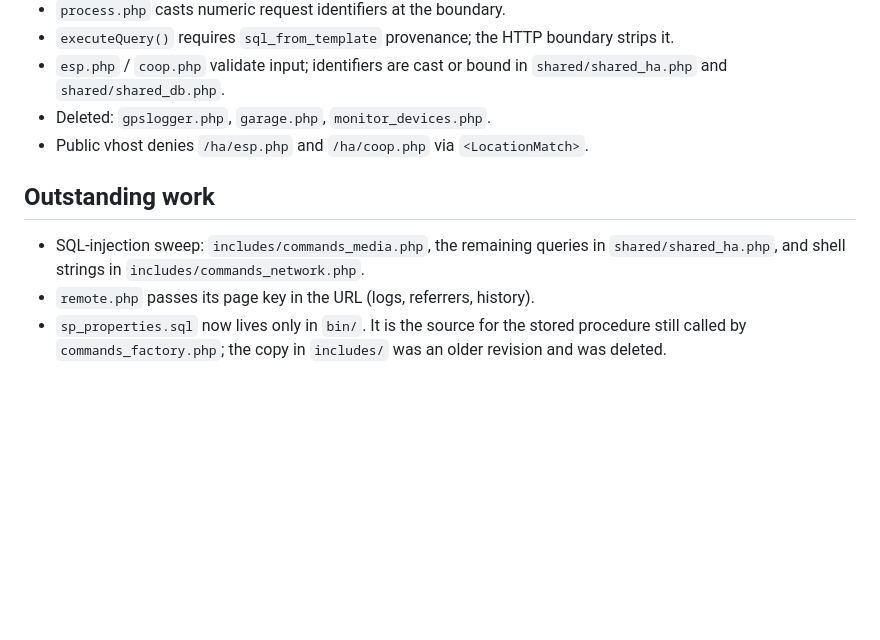
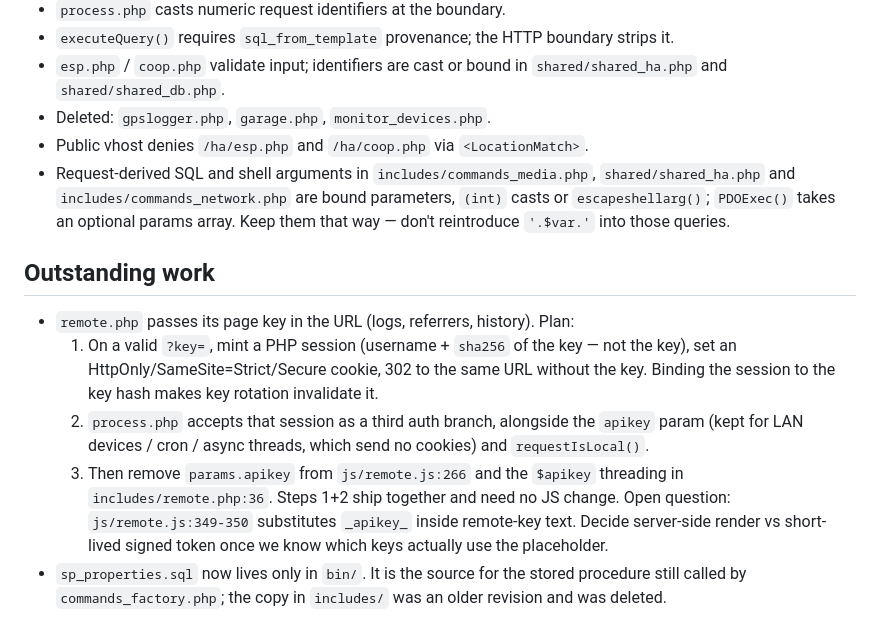
Before and after one commit to paulv888/cronjobs, a Markdown page: AGENTS.md, the part around the change. Rendered like a GitHub page; blank space fills up the shorter version.

Commit message:
AGENTS.md: record the remote.php key plan and the SQL sweep state

```diff
--- a/AGENTS.md
+++ b/AGENTS.md
@@ -82,11 +82,26 @@ because this tree has a history of local debris sitting next to real code.
   `shared/shared_ha.php` and `shared/shared_db.php`.
 - Deleted: `gpslogger.php`, `garage.php`, `monitor_devices.php`.
 - Public vhost denies `/ha/esp.php` and `/ha/coop.php` via `<LocationMatch>`.
+- Request-derived SQL and shell arguments in `includes/commands_media.php`,
+  `shared/shared_ha.php` and `includes/commands_network.php` are bound parameters,
+  `(int)` casts or `escapeshellarg()`; `PDOExec()` takes an optional params array.
+  Keep them that way — don't reintroduce `'.$var.'` into those queries.
 
 ## Outstanding work
-- SQL-injection sweep: `includes/commands_media.php`, the remaining queries in
-  `shared/shared_ha.php`, and shell strings in `includes/commands_network.php`.
-- `remote.php` passes its page key in the URL (logs, referrers, history).
+- `remote.php` passes its page key in the URL (logs, referrers, history). Plan:
+  1. On a valid `?key=`, mint a PHP session (username + `sha256` of the key — not
+     the key), set an HttpOnly/SameSite=Strict/Secure cookie, 302 to the same URL
+     without the key. Binding the session to the key hash makes key rotation
+     invalidate it.
+  2. `process.php` accepts that session as a third auth branch, alongside the
+     `apikey` param (kept for LAN devices / cron / async threads, which send no
+     cookies) and `requestIsLocal()`.
+  3. Then remove `params.apikey` from `js/remote.js:266` and the `$apikey`
+     threading in `includes/remote.php:36`. Steps 1+2 ship together and need no
+     JS change.
+  Open question: `js/remote.js:349-350` substitutes `_apikey_` inside remote-key
+  text. Decide server-side render vs short-lived signed token once we know which
+  keys actually use the placeholder.
 - `sp_properties.sql` now lives only in `bin/`. It is the source for the stored
   procedure still called by `commands_factory.php`; the copy in `includes/` was an
   older revision and was deleted.
```
